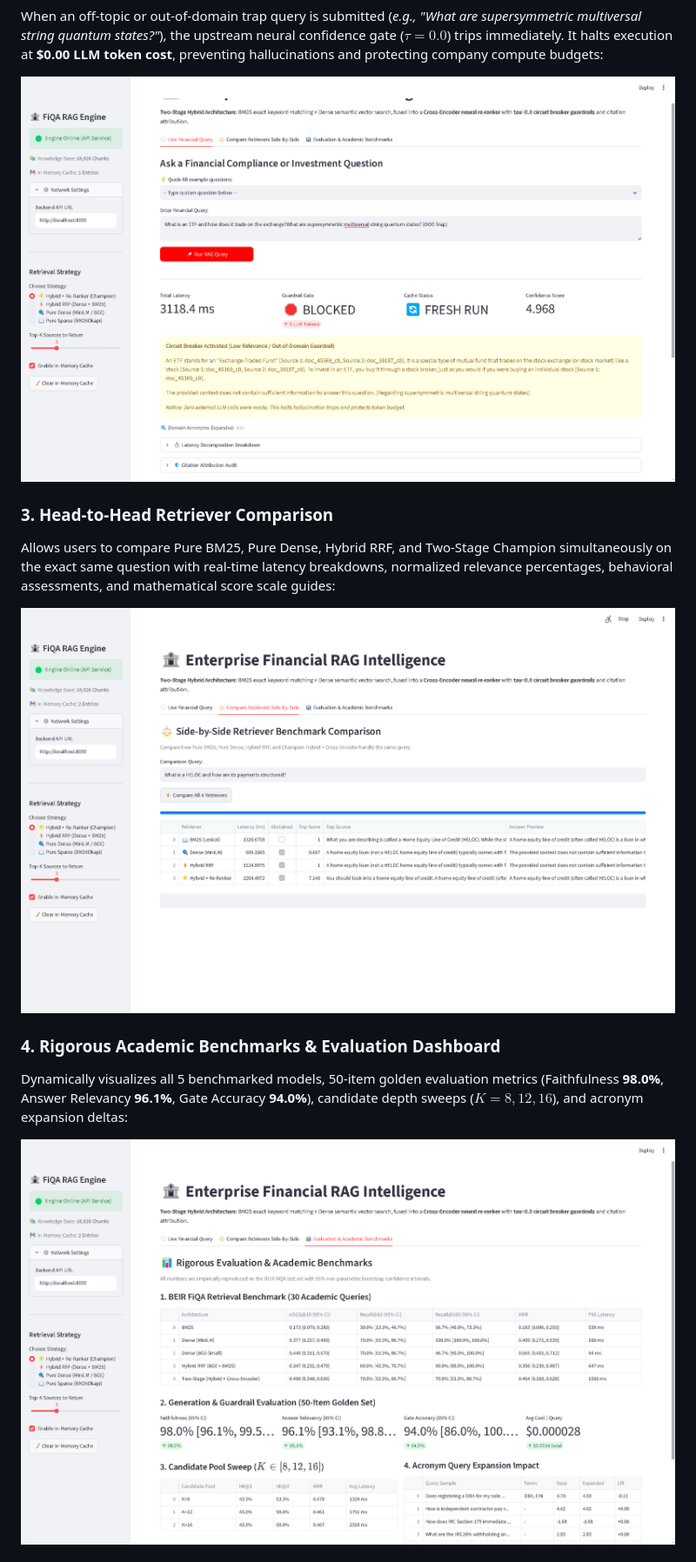
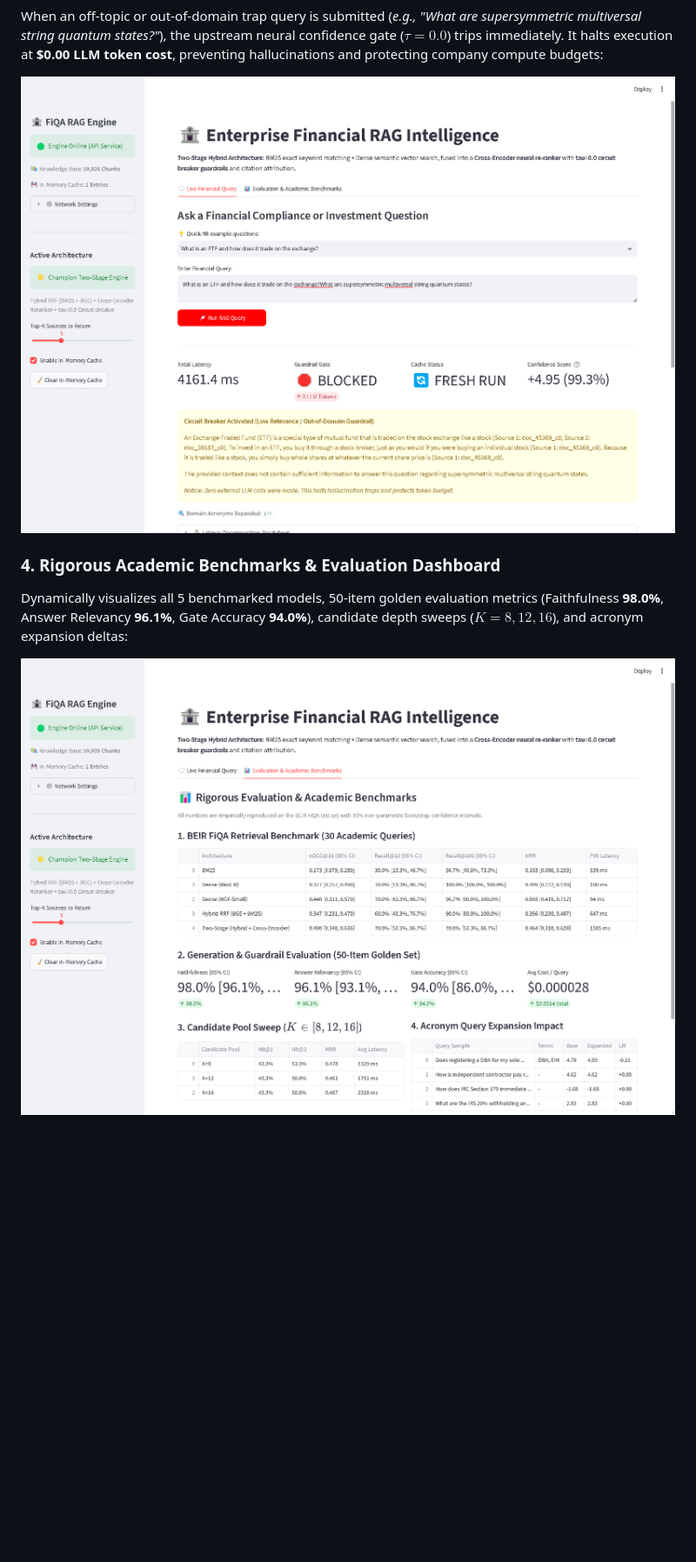
Before and after one commit to khalfallahshams-tech/financial-rag-enterprise, a Markdown page: README.md, the part around one of its changes. Shown at 87% size. GitHub-like rendering; pictures changed too: docs/streamlit_circuit_breaker.png, docs/streamlit_compare.png (deleted), docs/streamlit_dashboard.png; blank space fills up the shorter version.

Commit message:
feat(ui): lock dashboard to Champion architecture, capture dedicated Grounding Sources screenshot, and streamline Visual Tour

```diff
--- a/README.md
+++ b/README.md
@@ -224,11 +229,6 @@ Users select or enter complex financial questions. The engine retrieves candidat
 When an off-topic or out-of-domain trap query is submitted (*e.g., "What are supersymmetric multiversal string quantum states?"*), the upstream neural confidence gate ($\tau = 0.0$) trips immediately. It halts execution at **$0.00 LLM token cost**, preventing hallucinations and protecting company compute budgets:
 
 ![Circuit Breaker Refusal](docs/streamlit_circuit_breaker.png)
-
-### 3. Head-to-Head Retriever Comparison
-Allows users to compare Pure BM25, Pure Dense, Hybrid RRF, and Two-Stage Champion simultaneously on the exact same question with real-time latency breakdowns, normalized relevance percentages, behavioral assessments, and mathematical score scale guides:
-
-![Side-by-Side Retriever Comparison](docs/streamlit_compare.png)
 
 ### 4. Rigorous Academic Benchmarks & Evaluation Dashboard
 Dynamically visualizes all 5 benchmarked models, 50-item golden evaluation metrics (Faithfulness **98.0%**, Answer Relevancy **96.1%**, Gate Accuracy **94.0%**), candidate depth sweeps ($K=8, 12, 16$), and acronym expansion deltas:
```
Also changed, not shown: other parts of README.md (+6 -7 lines), docs/streamlit_sources_citations.png, docs/streamlit_ui.png, 1 other file.
